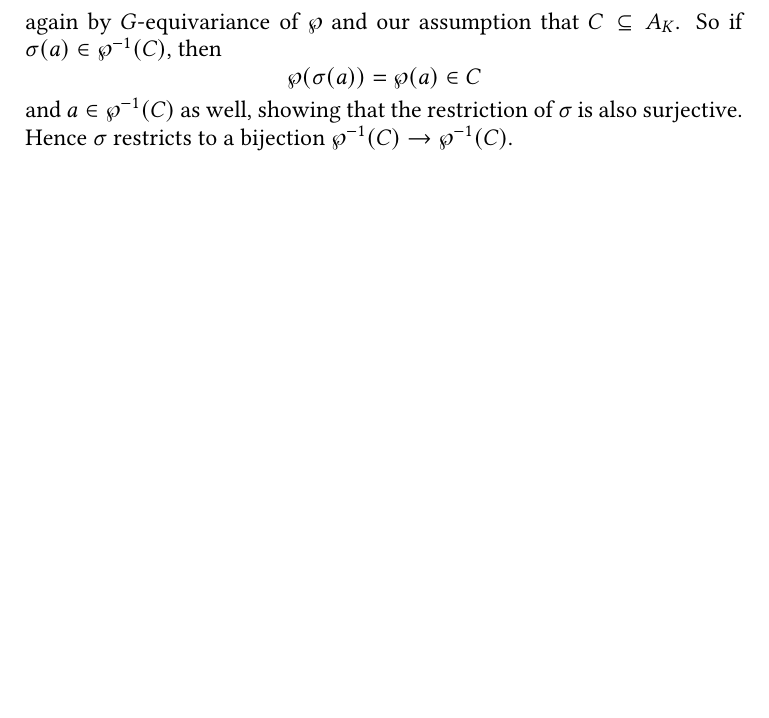
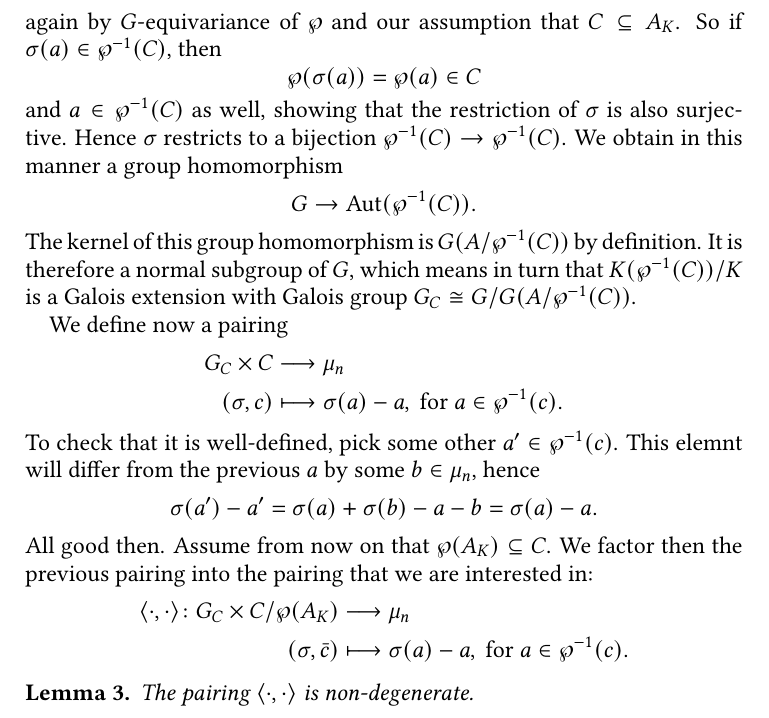
Before and after one commit to pedro-nlb/nb_genKummerTheory, a LaTeX paper (main.tex): part of page 3 of 4, cut so that both start at the same text, the shorter picture padded with empty space. Compiled offline with pdfLaTeX.

Commit message:
Some updates

```diff
--- a/main.tex
+++ b/main.tex
@@ -4,6 +4,7 @@
 
 \DeclareMathOperator{\Hom}{Hom}
 \DeclareMathOperator{\Gal}{Gal}
+\DeclareMathOperator{\Aut}{Aut}
 \newcommand{\ot}{\otimes}
 \newcommand{\op}{\oplus}
 \newcommand{\id}{\mathrm{id}}
@@ -102,6 +103,30 @@ So if $\sigma(a)\in \wp^{-1}(C)$, then
 \[ \wp(\sigma(a))=\wp(a)\in C \]
 and $a\in \wp^{-1}(C)$ as well, showing that the restriction of $\sigma$ is also surjective.
 Hence $\sigma$ restricts to a bijection $\wp^{-1}(C)\to \wp^{-1}(C)$.
+We obtain in this manner a group homomorphism
+\[ G\to \Aut(\wp^{-1}(C)). \]
+The kernel of this group homomorphism is $G(A/\wp^{-1}(C))$ by definition.
+It is therefore a normal subgroup of $G$, which means in turn that $K(\wp^{-1}(C))/K$ is a Galois extension with Galois group $G_{C}\cong G/G(A/\wp^{-1}(C))$.
+
+We define now a pairing
+\begin{align*}
+    G_{C}\times C &\longrightarrow \mu_{n} \\
+    (\sigma,c) &\longmapsto \sigma(a)-a, \text{ for }a\in \wp^{-1}(c).
+\end{align*}
+To check that it is well-defined, pick some other $a'\in \wp^{-1}(c)$.
+This elemnt will differ from the previous $a$ by some $b\in \mu_{n}$, hence
+\[ \sigma(a')-a'=\sigma(a)+\sigma(b)-a-b=\sigma(a)-a. \]
+All good then.
+Assume from now on that $\wp(A_{K})\subseteq C$.
+We factor then the previous pairing into the pairing that we are interested in:
+\begin{align*}
+    \langle \cdot,\cdot\rangle \colon G_{C}\times C/\wp(A_{K}) &\longrightarrow \mu_{n} \\
+    (\sigma,\bar{c}) & \longmapsto \sigma(a)-a, \text{ for }a\in \wp^{-1}(c).
+\end{align*}
+
+\begin{lm}
+    The pairing $\langle \cdot,\cdot\rangle$ is non-degenerate.
+\end{lm}
 
 \newpage
 \bibliographystyle{alpha}
```
Also changed, not shown: main.pdf.
